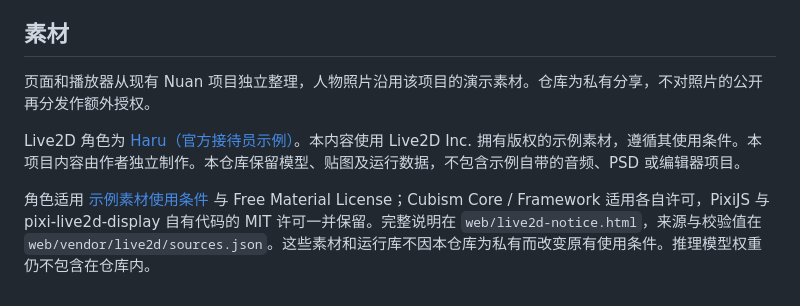
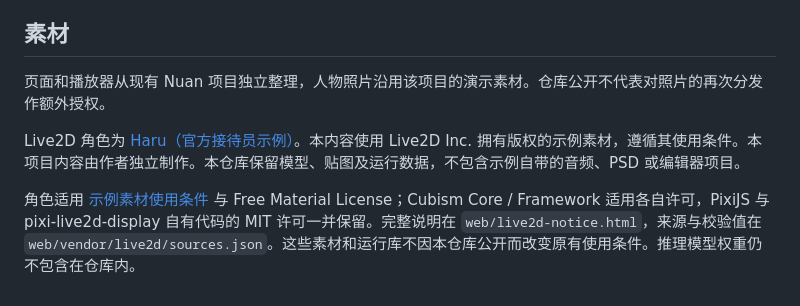
Before and after one commit to ZeroVector1201/nuan-avatar-chat, a Markdown page: README.md, the part around the change. Rendered like a GitHub page.

Commit message:
Update documentation for public repository visibility

```diff
--- a/README.md
+++ b/README.md
@@ -101,8 +101,8 @@ npm test
 
 ## 素材
 
-页面和播放器从现有 Nuan 项目独立整理，人物照片沿用该项目的演示素材。仓库为私有分享，不对照片的公开再分发作额外授权。
+页面和播放器从现有 Nuan 项目独立整理，人物照片沿用该项目的演示素材。仓库公开不代表对照片的再次分发作额外授权。
 
 Live2D 角色为 [Haru（官方接待员示例）](https://www.live2d.com/en/learn/sample/haru-receptionist/)。本内容使用 Live2D Inc. 拥有版权的示例素材，遵循其使用条件。本项目内容由作者独立制作。本仓库保留模型、贴图及运行数据，不包含示例自带的音频、PSD 或编辑器项目。
 
-角色适用 [示例素材使用条件](https://www.live2d.com/en/learn/sample/model-terms/) 与 Free Material License；Cubism Core / Framework 适用各自许可，PixiJS 与 pixi-live2d-display 自有代码的 MIT 许可一并保留。完整说明在 `web/live2d-notice.html`，来源与校验值在 `web/vendor/live2d/sources.json`。这些素材和运行库不因本仓库为私有而改变原有使用条件。推理模型权重仍不包含在仓库内。
+角色适用 [示例素材使用条件](https://www.live2d.com/en/learn/sample/model-terms/) 与 Free Material License；Cubism Core / Framework 适用各自许可，PixiJS 与 pixi-live2d-display 自有代码的 MIT 许可一并保留。完整说明在 `web/live2d-notice.html`，来源与校验值在 `web/vendor/live2d/sources.json`。这些素材和运行库不因本仓库公开而改变原有使用条件。推理模型权重仍不包含在仓库内。
```
